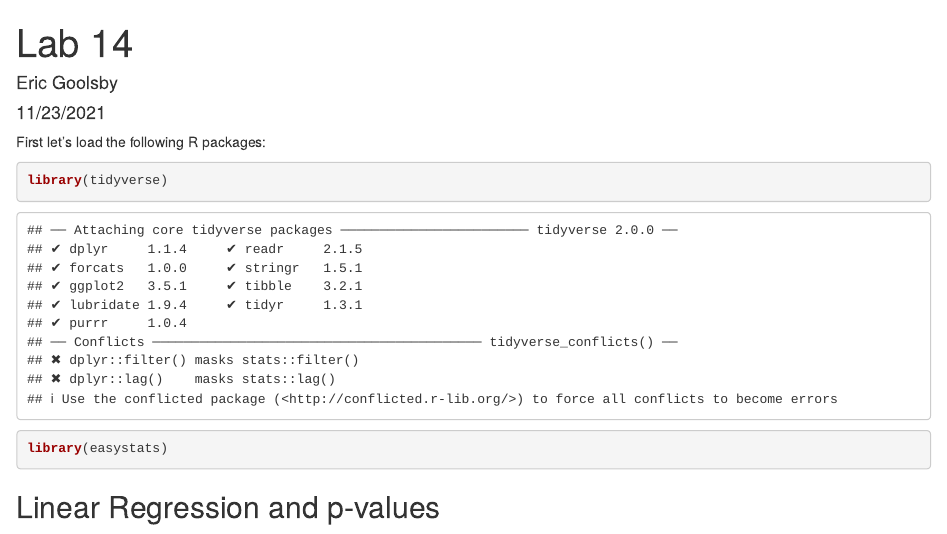
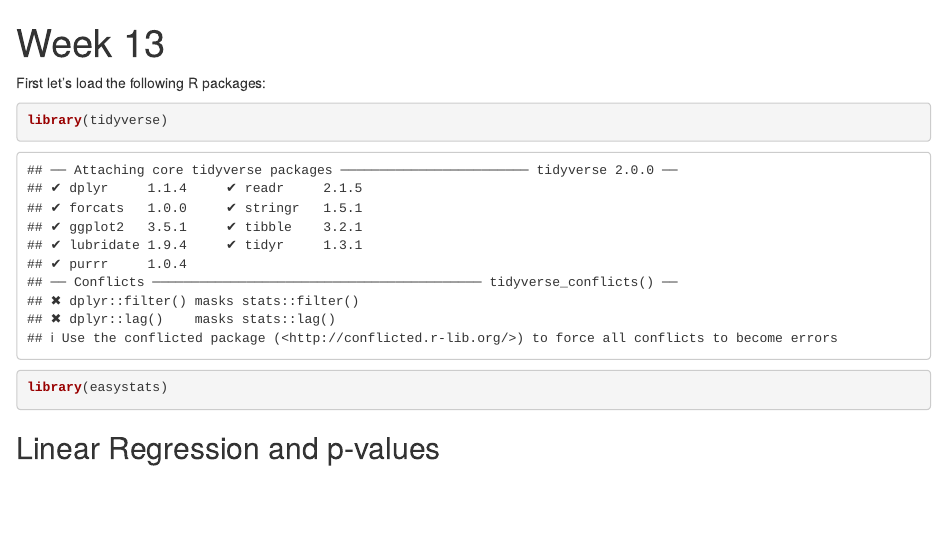
Before and after one commit to ericgoolsby/week_13, an R Markdown document (week_13.Rmd): the page in a window 1100 px wide, from its top. Rendered offline with R 4.5, knitr and Pandoc, with nearby package versions; code that draws random numbers runs with fixed seeds of ours; some code elsewhere in the file could not run offline.

Commit message:
Initial commit

```diff
--- a/lab_14.Rmd
+++ b/week_13.Rmd
@@ -1,7 +1,7 @@
 ---
-title: "Lab 14"
-author: "Eric Goolsby"
-date: "11/23/2021"
+title: "Week 13"
+author: ""
+date: ""
 output: html_document
 editor_options:
   chunk_output_type: console
```
